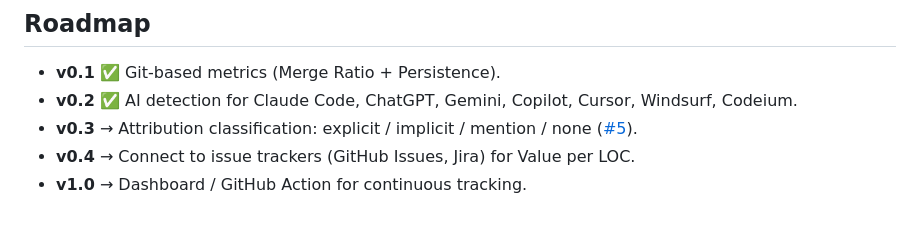
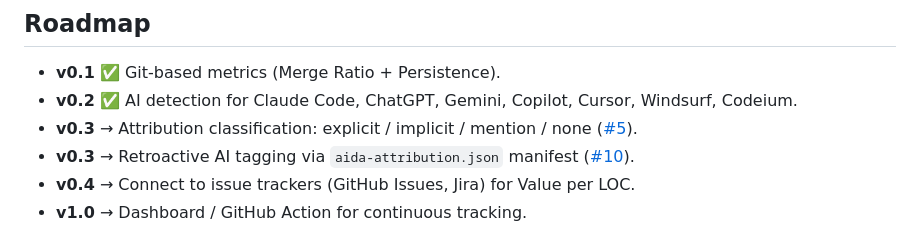
Before and after one commit to ceccode/AIDA-Metrics, a Markdown page: README.md, the part around the change. GitHub-like rendering.

Commit message:
docs: add manifest retroactive tagging to roadmap (#10)
Co-Authored-By: Claude <noreply@anthropic.com>

```diff
--- a/README.md
+++ b/README.md
@@ -259,6 +259,7 @@ The included workflow (`.github/workflows/aida-analyze.yml`) automatically:
 - **v0.1** ✅ Git-based metrics (Merge Ratio + Persistence).
 - **v0.2** ✅ AI detection for Claude Code, ChatGPT, Gemini, Copilot, Cursor, Windsurf, Codeium.
 - **v0.3** → Attribution classification: explicit / implicit / mention / none ([#5](https://github.com/ceccode/AIDA-Metrics/issues/5)).
+- **v0.3** → Retroactive AI tagging via `aida-attribution.json` manifest ([#10](https://github.com/ceccode/AIDA-Metrics/issues/10)).
 - **v0.4** → Connect to issue trackers (GitHub Issues, Jira) for Value per LOC.
 - **v1.0** → Dashboard / GitHub Action for continuous tracking.
 
```
